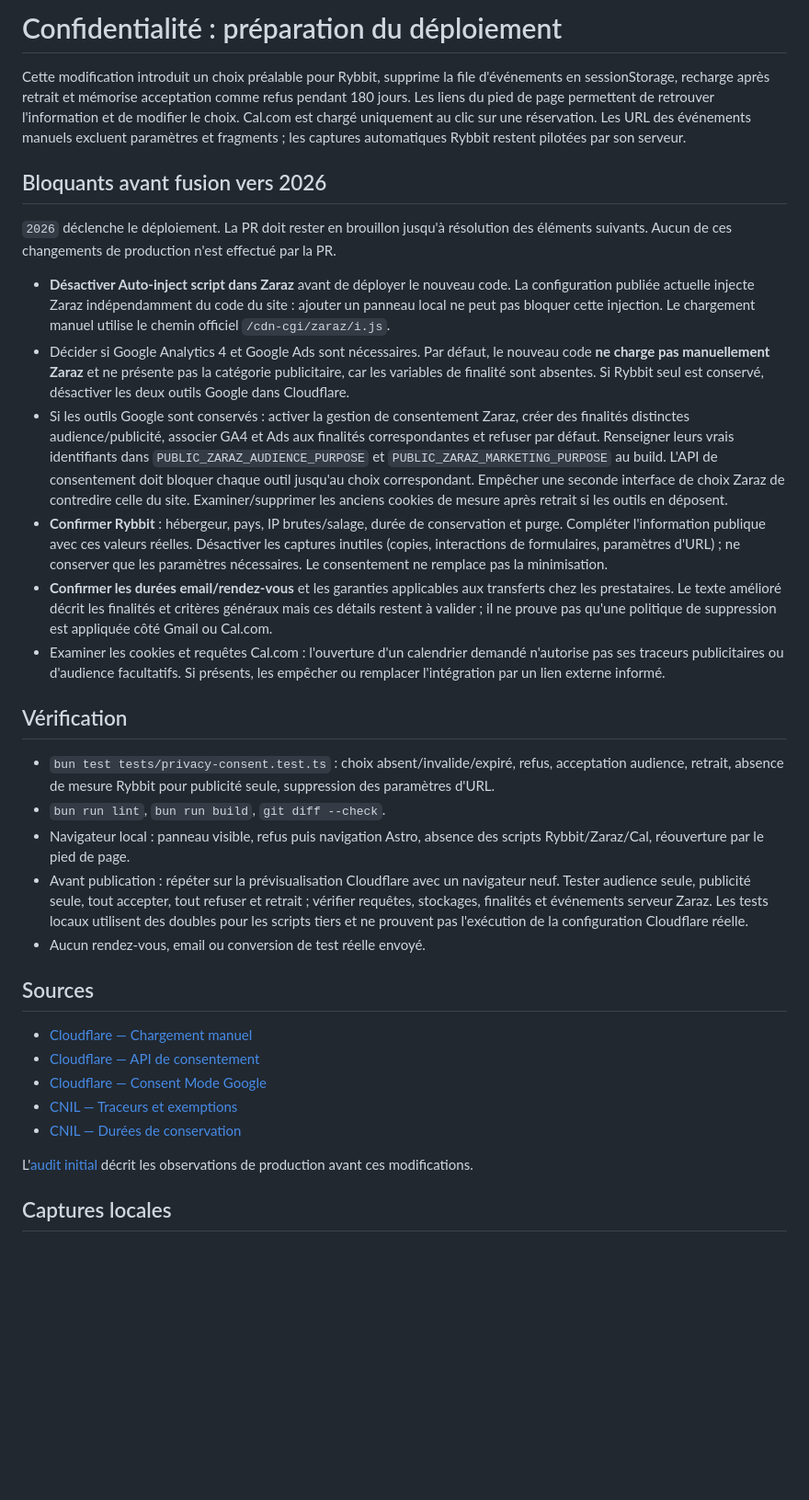
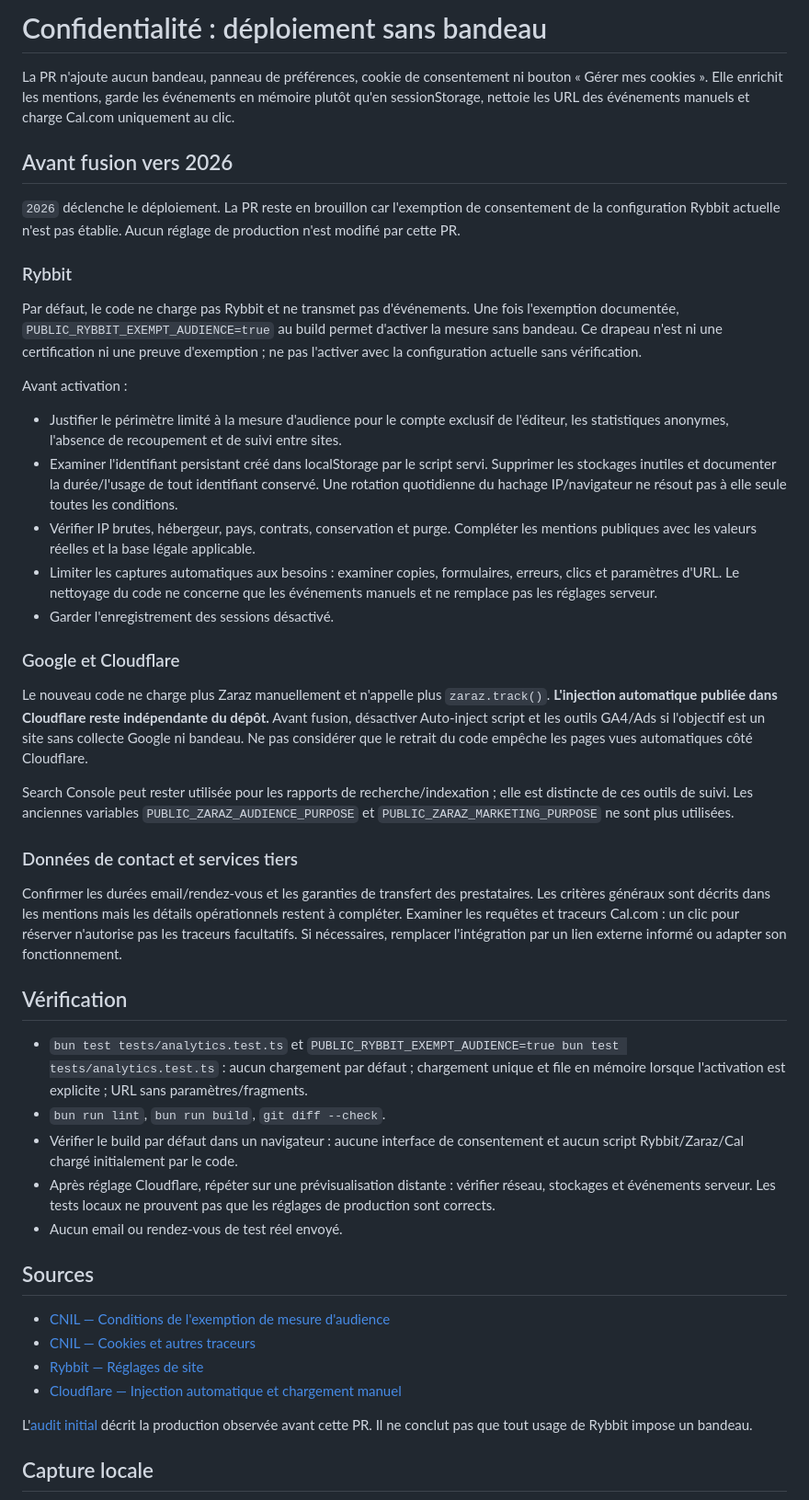
Before and after one commit to WillFDA/williamdeazevedo2025, a Markdown page: docs/confidentialite-deploiement.md, the part around the change printed below. Shown: that part at 92% size. GitHub-like rendering; blank space fills up the shorter version.

```diff
--- a/docs/confidentialite-deploiement.md
+++ b/docs/confidentialite-deploiement.md
@@ -1,35 +1,49 @@
-# Confidentialité : préparation du déploiement
+# Confidentialité : déploiement sans bandeau
 
-Cette modification introduit un choix préalable pour Rybbit, supprime la file d'événements en sessionStorage, recharge après retrait et mémorise acceptation comme refus pendant 180 jours. Les liens du pied de page permettent de retrouver l'information et de modifier le choix. Cal.com est chargé uniquement au clic sur une réservation. Les URL des événements manuels excluent paramètres et fragments ; les captures automatiques Rybbit restent pilotées par son serveur.
+La PR n'ajoute aucun bandeau, panneau de préférences, cookie de consentement ni bouton « Gérer mes cookies ». Elle enrichit les mentions, garde les événements en mémoire plutôt qu'en sessionStorage, nettoie les URL des événements manuels et charge Cal.com uniquement au clic.
 
-## Bloquants avant fusion vers 2026
+## Avant fusion vers 2026
 
-`2026` déclenche le déploiement. La PR doit rester en brouillon jusqu'à résolution des éléments suivants. Aucun de ces changements de production n'est effectué par la PR.
+`2026` déclenche le déploiement. La PR reste en brouillon car l'exemption de consentement de la configuration Rybbit actuelle n'est pas établie. Aucun réglage de production n'est modifié par cette PR.
 
-- **Désactiver Auto-inject script dans Zaraz** avant de déployer le nouveau code. La configuration publiée actuelle injecte Zaraz indépendamment du code du site : ajouter un panneau local ne peut pas bloquer cette injection. Le chargement manuel utilise le chemin officiel `/cdn-cgi/zaraz/i.js`.
-- Décider si Google Analytics 4 et Google Ads sont nécessaires. Par défaut, le nouveau code **ne charge pas manuellement Zaraz** et ne présente pas la catégorie publicitaire, car les variables de finalité sont absentes. Si Rybbit seul est conservé, désactiver les deux outils Google dans Cloudflare.
-- Si les outils Google sont conservés : activer la gestion de consentement Zaraz, créer des finalités distinctes audience/publicité, associer GA4 et Ads aux finalités correspondantes et refuser par défaut. Renseigner leurs vrais identifiants dans `PUBLIC_ZARAZ_AUDIENCE_PURPOSE` et `PUBLIC_ZARAZ_MARKETING_PURPOSE` au build. L'API de consentement doit bloquer chaque outil jusqu'au choix correspondant. Empêcher une seconde interface de choix Zaraz de contredire celle du site. Examiner/supprimer les anciens cookies de mesure après retrait si les outils en déposent.
-- **Confirmer Rybbit** : hébergeur, pays, IP brutes/salage, durée de conservation et purge. Compléter l'information publique avec ces valeurs réelles. Désactiver les captures inutiles (copies, interactions de formulaires, paramètres d'URL) ; ne conserver que les paramètres nécessaires. Le consentement ne remplace pas la minimisation.
-- **Confirmer les durées email/rendez-vous** et les garanties applicables aux transferts chez les prestataires. Le texte amélioré décrit les finalités et critères généraux mais ces détails restent à valider ; il ne prouve pas qu'une politique de suppression est appliquée côté Gmail ou Cal.com.
-- Examiner les cookies et requêtes Cal.com : l'ouverture d'un calendrier demandé n'autorise pas ses traceurs publicitaires ou d'audience facultatifs. Si présents, les empêcher ou remplacer l'intégration par un lien externe informé.
+### Rybbit
+
+Par défaut, le code ne charge pas Rybbit et ne transmet pas d'événements. Une fois l'exemption documentée, `PUBLIC_RYBBIT_EXEMPT_AUDIENCE=true` au build permet d'activer la mesure sans bandeau. Ce drapeau n'est ni une certification ni une preuve d'exemption ; ne pas l'activer avec la configuration actuelle sans vérification.
+
+Avant activation :
+
+- Justifier le périmètre limité à la mesure d'audience pour le compte exclusif de l'éditeur, les statistiques anonymes, l'absence de recoupement et de suivi entre sites.
+- Examiner l'identifiant persistant créé dans localStorage par le script servi. Supprimer les stockages inutiles et documenter la durée/l'usage de tout identifiant conservé. Une rotation quotidienne du hachage IP/navigateur ne résout pas à elle seule toutes les conditions.
+- Vérifier IP brutes, hébergeur, pays, contrats, conservation et purge. Compléter les mentions publiques avec les valeurs réelles et la base légale applicable.
+- Limiter les captures automatiques aux besoins : examiner copies, formulaires, erreurs, clics et paramètres d'URL. Le nettoyage du code ne concerne que les événements manuels et ne remplace pas les réglages serveur.
+- Garder l'enregistrement des sessions désactivé.
+
+### Google et Cloudflare
+
+Le nouveau code ne charge plus Zaraz manuellement et n'appelle plus `zaraz.track()`. **L'injection automatique publiée dans Cloudflare reste indépendante du dépôt.** Avant fusion, désactiver Auto-inject script et les outils GA4/Ads si l'objectif est un site sans collecte Google ni bandeau. Ne pas considérer que le retrait du code empêche les pages vues automatiques côté Cloudflare.
+
+Search Console peut rester utilisée pour les rapports de recherche/indexation ; elle est distincte de ces outils de suivi. Les anciennes variables `PUBLIC_ZARAZ_AUDIENCE_PURPOSE` et `PUBLIC_ZARAZ_MARKETING_PURPOSE` ne sont plus utilisées.
+
+### Données de contact et services tiers
+
+Confirmer les durées email/rendez-vous et les garanties de transfert des prestataires. Les critères généraux sont décrits dans les mentions mais les détails opérationnels restent à compléter. Examiner les requêtes et traceurs Cal.com : un clic pour réserver n'autorise pas les traceurs facultatifs. Si nécessaires, remplacer l'intégration par un lien externe informé ou adapter son fonctionnement.
 
 ## Vérification
 
-- `bun test tests/privacy-consent.test.ts` : choix absent/invalide/expiré, refus, acceptation audience, retrait, absence de mesure Rybbit pour publicité seule, suppression des paramètres d'URL.
+- `bun test tests/analytics.test.ts` et `PUBLIC_RYBBIT_EXEMPT_AUDIENCE=true bun test tests/analytics.test.ts` : aucun chargement par défaut ; chargement unique et file en mémoire lorsque l'activation est explicite ; URL sans paramètres/fragments.
 - `bun run lint`, `bun run build`, `git diff --check`.
-- Navigateur local : panneau visible, refus puis navigation Astro, absence des scripts Rybbit/Zaraz/Cal, réouverture par le pied de page.
-- Avant publication : répéter sur la prévisualisation Cloudflare avec un navigateur neuf. Tester audience seule, publicité seule, tout accepter, tout refuser et retrait ; vérifier requêtes, stockages, finalités et événements serveur Zaraz. Les tests locaux utilisent des doubles pour les scripts tiers et ne prouvent pas l'exécution de la configuration Cloudflare réelle.
-- Aucun rendez-vous, email ou conversion de test réelle envoyé.
+- Vérifier le build par défaut dans un navigateur : aucune interface de consentement et aucun script Rybbit/Zaraz/Cal chargé initialement par le code.
+- Après réglage Cloudflare, répéter sur une prévisualisation distante : vérifier réseau, stockages et événements serveur. Les tests locaux ne prouvent pas que les réglages de production sont corrects.
+- Aucun email ou rendez-vous de test réel envoyé.
 
 ## Sources
 
-- [Cloudflare — Chargement manuel](https://developers.cloudflare.com/zaraz/advanced/load-zaraz-manually/)
-- [Cloudflare — API de consentement](https://developers.cloudflare.com/zaraz/consent-management/api/)
-- [Cloudflare — Consent Mode Google](https://developers.cloudflare.com/zaraz/advanced/google-consent-mode/)
-- [CNIL — Traceurs et exemptions](https://www.cnil.fr/fr/cookies-solutions-pour-les-outils-de-mesure-daudience)
-- [CNIL — Durées de conservation](https://www.cnil.fr/fr/passer-laction/les-durees-de-conservation-des-donnees)
+- [CNIL — Conditions de l'exemption de mesure d'audience](https://www.cnil.fr/fr/cookies-solutions-pour-les-outils-de-mesure-daudience)
+- [CNIL — Cookies et autres traceurs](https://cnil.fr/fr/cookies-et-autres-traceurs/que-dit-la-loi)
+- [Rybbit — Réglages de site](https://rybbit.com/docs/site-settings)
+- [Cloudflare — Injection automatique et chargement manuel](https://developers.cloudflare.com/zaraz/advanced/load-zaraz-manually/)
 
-L'[audit initial](audit-confidentialite-2026-09-30.md) décrit les observations de production avant ces modifications.
+L'[audit initial](audit-confidentialite-2026-09-30.md) décrit la production observée avant cette PR. Il ne conclut pas que tout usage de Rybbit impose un bandeau.
 
-## Captures locales
+## Capture locale
 
```
Also changed, not shown: other parts of docs/confidentialite-deploiement.md (+1 -3 lines), docs/screenshots/privacy/consentement-mobile.jpg (deleted), docs/screenshots/privacy/consentement.jpg (deleted), docs/screenshots/privacy/sans-bandeau.jpg (added), 8 other files.
